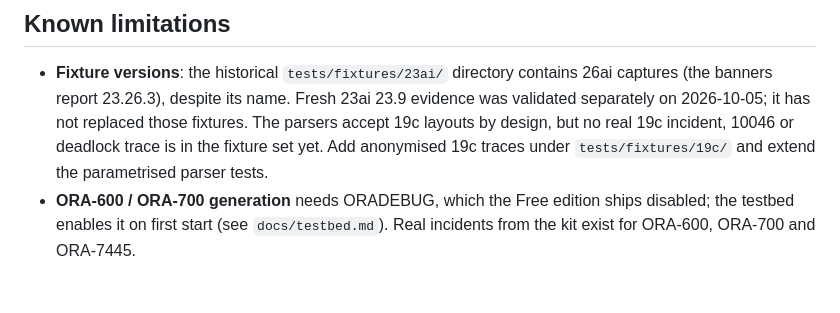
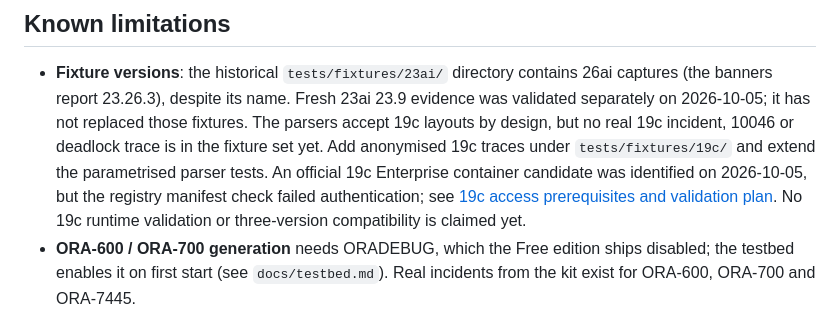
Before and after one commit to danimoya/autodiag, a Markdown page: docs/roadmap.md, the part around the change. GitHub-like rendering; blank space fills up the shorter version.

```diff
--- a/docs/roadmap.md
+++ b/docs/roadmap.md
@@ -61,7 +61,11 @@ already overwritten by ID collisions.
   validated separately on 2026-10-05; it has not replaced those fixtures. The parsers
   accept 19c layouts by design, but no real 19c incident, 10046 or deadlock trace is in
   the fixture set yet. Add anonymised 19c traces under
-  `tests/fixtures/19c/` and extend the parametrised parser tests.
+   `tests/fixtures/19c/` and extend the parametrised parser tests. An official 19c
+   Enterprise container candidate was identified on 2026-10-05, but the registry
+   manifest check failed authentication; see [19c access prerequisites and validation
+   plan](testbed.md#oracle-19c-candidate-not-yet-validated). No 19c runtime validation
+   or three-version compatibility is claimed yet.
 - **ORA-600 / ORA-700 generation** needs ORADEBUG, which the Free edition ships disabled;
   the testbed enables it on first start (see `docs/testbed.md`). Real incidents from the
   kit exist for ORA-600, ORA-700 and ORA-7445.
```
Also changed, not shown: README.md (+4 -9 lines), docs/testbed.md (+44 -0 lines).
